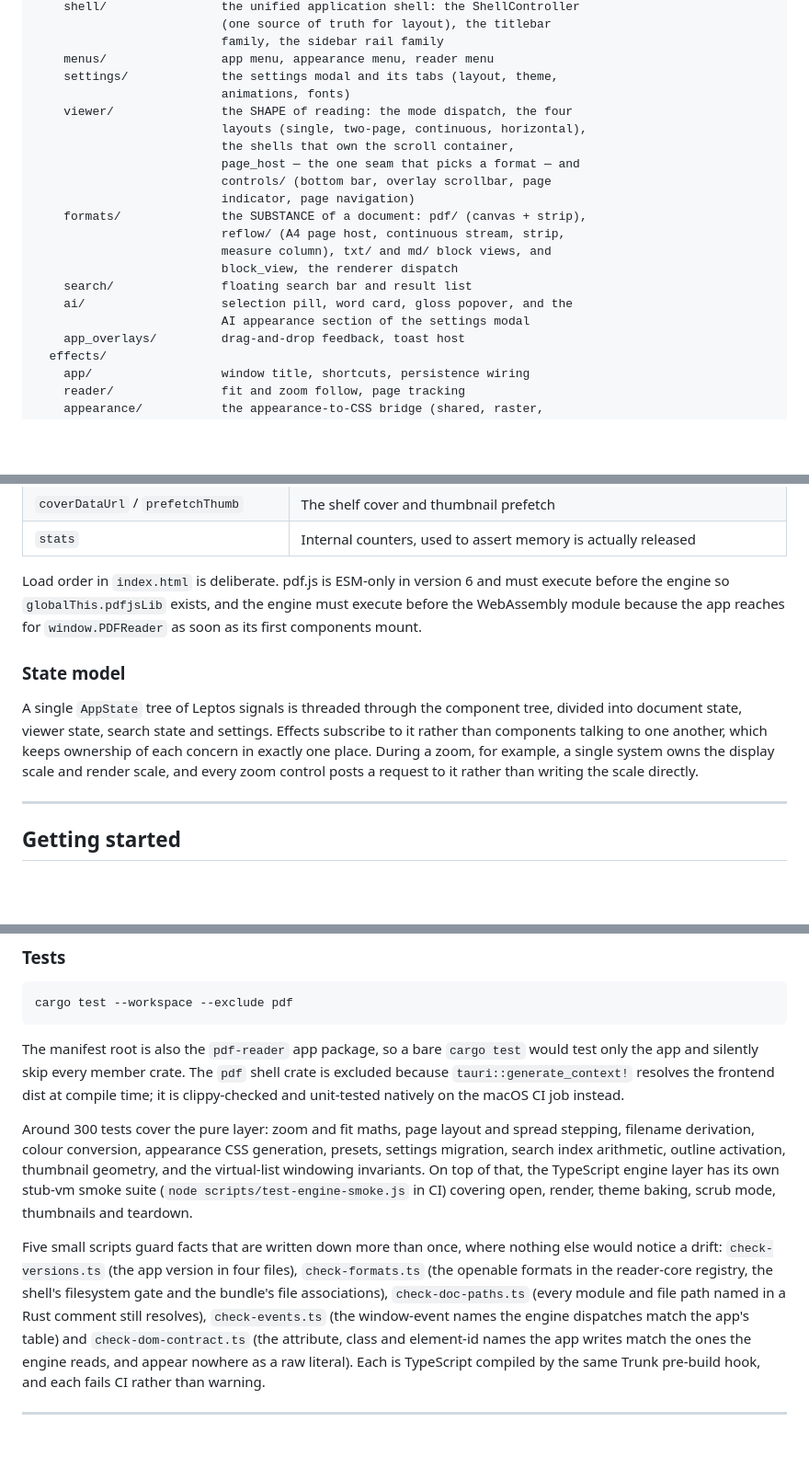
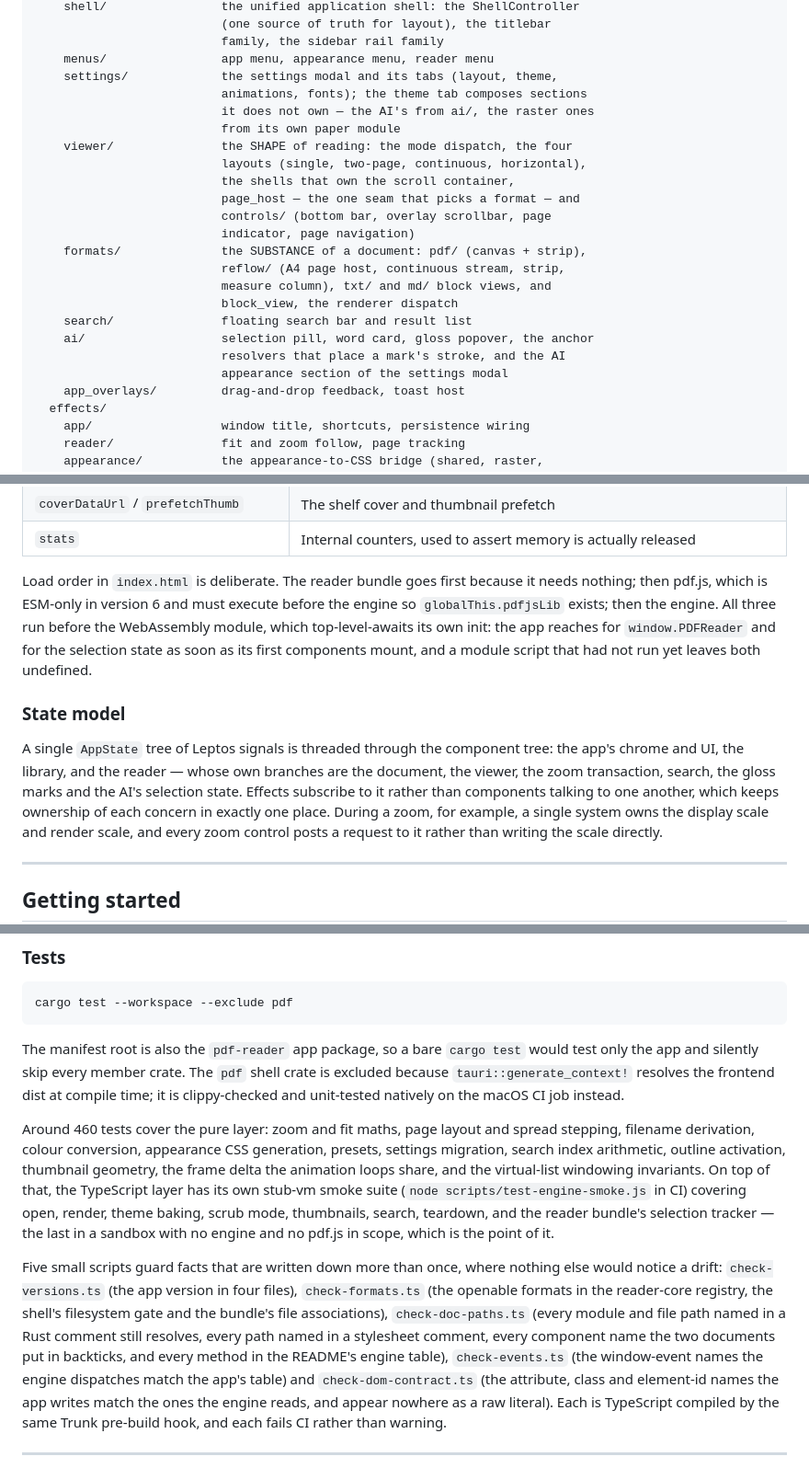
Before and after one commit to codewiththiha/pdf-reader, a Markdown page: README.md, 3 parts joined by grey strips. Shown at 92% size. Drawn GitHub-style; blank space fills up the shorter version.

Commit message:
Bring the README's second half up to date with the tree
Four claims in it had drifted, all in the parts a reader follows rather than
skims:

- The load-order paragraph described two scripts where index.html now has
  three, and left out the reason the order is load-bearing at all — the wasm
  top-level-awaits its init, so a bundle that has not executed yet is a
  `window.PDFReader` that is not there.
- The state model listed four branches of `AppState` where the reader alone has
  six, and omitted the library and the chrome.
- The test count said around 300; `#[test]` in `src/` and `crates/` says 464.
- The smoke suite's coverage list stopped at teardown, and `check-doc-paths`
  was described as the Rust-comment gate it was before this pass widened it to
  stylesheets, component names and the engine table.

The settings and AI entries in the project layout also say what they contain
now: the theme tab composes sections it does not own, and `ai/` holds the
anchor resolvers as well as the surfaces.

```diff
--- a/README.md
+++ b/README.md
@@ -438,7 +438,9 @@ src/
                           family, the sidebar rail family
     menus/                app menu, appearance menu, reader menu
     settings/             the settings modal and its tabs (layout, theme,
-                          animations, fonts)
+                          animations, fonts); the theme tab composes sections
+                          it does not own — the AI's from ai/, the raster ones
+                          from its own paper module
     viewer/               the SHAPE of reading: the mode dispatch, the four
                           layouts (single, two-page, continuous, horizontal),
                           the shells that own the scroll container,
@@ -450,8 +452,9 @@ src/
                           measure column), txt/ and md/ block views, and
                           block_view, the renderer dispatch
     search/               floating search bar and result list
-    ai/                   selection pill, word card, gloss popover, and the
-                          AI appearance section of the settings modal
+    ai/                   selection pill, word card, gloss popover, the anchor
+                          resolvers that place a mark's stroke, and the AI
+                          appearance section of the settings modal
     app_overlays/         drag-and-drop feedback, toast host
   effects/
     app/                  window title, shortcuts, persistence wiring
@@ -563,15 +569,20 @@ so the Rust side reads `ok` first and then deserializes.
 | `coverDataUrl` / `prefetchThumb` | The shelf cover and thumbnail prefetch |
 | `stats` | Internal counters, used to assert memory is actually released |
 
-Load order in `index.html` is deliberate. pdf.js is ESM-only in version 6 and must execute before
-the engine so `globalThis.pdfjsLib` exists, and the engine must execute before the WebAssembly
-module because the app reaches for `window.PDFReader` as soon as its first components mount.
+Load order in `index.html` is deliberate. The reader bundle goes first because it needs nothing;
+then pdf.js, which is ESM-only in version 6 and must execute before the engine so
+`globalThis.pdfjsLib` exists; then the engine. All three run before the WebAssembly module, which
+top-level-awaits its own init: the app reaches for `window.PDFReader` and for the selection state
+as soon as its first components mount, and a module script that had not run yet leaves both
+undefined.
 
 ### State model
 
-A single `AppState` tree of Leptos signals is threaded through the component tree, divided into
-document state, viewer state, search state and settings. Effects subscribe to it rather than
-components talking to one another, which keeps ownership of each concern in exactly one place.
+A single `AppState` tree of Leptos signals is threaded through the component tree: the app's
+chrome and UI, the library, and the reader — whose own branches are the document, the viewer, the
+zoom transaction, search, the gloss marks and the AI's selection state. Effects subscribe to it
+rather than components talking to one another, which keeps ownership of each concern in exactly one
+place.
 During a zoom, for example, a single system owns the display scale and render scale, and every
 zoom control posts a request to it rather than writing the scale directly.
 
@@ -640,18 +650,22 @@ only the app and silently skip every member crate. The `pdf` shell crate is excl
 `tauri::generate_context!` resolves the frontend dist at compile time; it is clippy-checked
 and unit-tested natively on the macOS CI job instead.
 
-Around 300 tests cover the pure layer: zoom and fit maths, page layout and spread stepping,
+Around 460 tests cover the pure layer: zoom and fit maths, page layout and spread stepping,
 filename derivation, colour conversion, appearance CSS generation, presets, settings
-migration, search index arithmetic, outline activation, thumbnail geometry, and the
-virtual-list windowing invariants. On top of that, the TypeScript engine layer has its own
-stub-vm smoke suite (`node scripts/test-engine-smoke.js` in CI) covering open, render,
-theme baking, scrub mode, thumbnails and teardown.
+migration, search index arithmetic, outline activation, thumbnail geometry, the frame delta
+the animation loops share, and the virtual-list windowing invariants. On top of that, the
+TypeScript layer has its own stub-vm smoke suite (`node scripts/test-engine-smoke.js` in CI)
+covering open, render, theme baking, scrub mode, thumbnails, search, teardown, and the reader
+bundle's selection tracker — the last in a sandbox with no engine and no pdf.js in scope,
+which is the point of it.
 
 Five small scripts guard facts that are written down more than once, where nothing else
 would notice a drift: `check-versions.ts` (the app version in four files),
 `check-formats.ts` (the openable formats in the reader-core registry, the shell's
 filesystem gate and the bundle's file associations), `check-doc-paths.ts` (every module and
-file path named in a Rust comment still resolves), `check-events.ts` (the window-event names
+file path named in a Rust comment still resolves, every path named in a stylesheet comment,
+every component name the two documents put in backticks, and every method in the README's
+engine table), `check-events.ts` (the window-event names
 the engine dispatches match the app's table) and `check-dom-contract.ts` (the attribute,
 class and element-id names the app writes match the ones the engine reads, and appear
 nowhere as a raw literal). Each is TypeScript compiled by the same Trunk pre-build hook, and
```
Also changed, not shown: other parts of README.md (+4 -2 lines).
